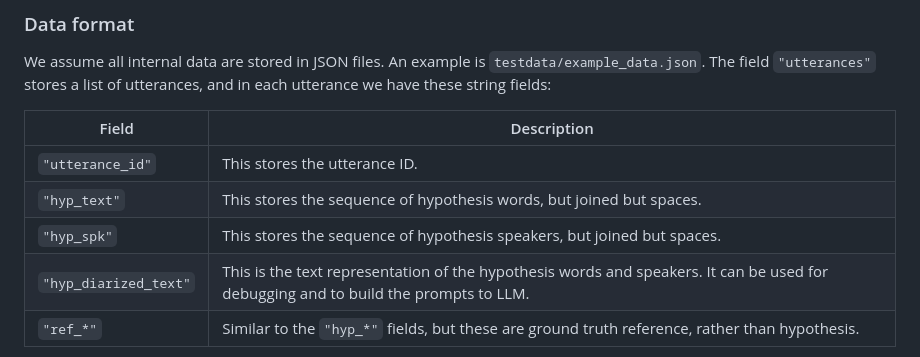
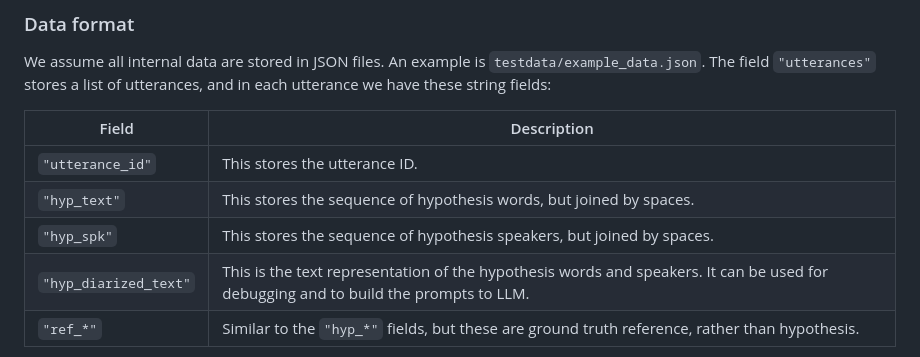
Before and after one commit to google/speaker-id, a Markdown page: DiarizationLM/README.md, the part around the change. GitHub-like rendering.

Commit message:
fix typo

```diff
--- a/DiarizationLM/README.md
+++ b/DiarizationLM/README.md
@@ -21,8 +21,8 @@ We assume all internal data are stored in JSON files. An example is `testdata/ex
 | Field | Description |
 | ----- | ----------- |
 | `"utterance_id"` | This stores the utterance ID.|
-| `"hyp_text"` | This stores the sequence of hypothesis words, but joined but spaces.|
-| `"hyp_spk"` | This stores the sequence of hypothesis speakers, but joined but spaces.|
+| `"hyp_text"` | This stores the sequence of hypothesis words, but joined by spaces.|
+| `"hyp_spk"` | This stores the sequence of hypothesis speakers, but joined by spaces.|
 | `"hyp_diarized_text"` | This is the text representation of the hypothesis words and speakers. It can be used for debugging and to build the prompts to LLM.|
 | `"ref_*"` | Similar to the `"hyp_*"` fields, but these are ground truth reference, rather than hypothesis.|
 
```
